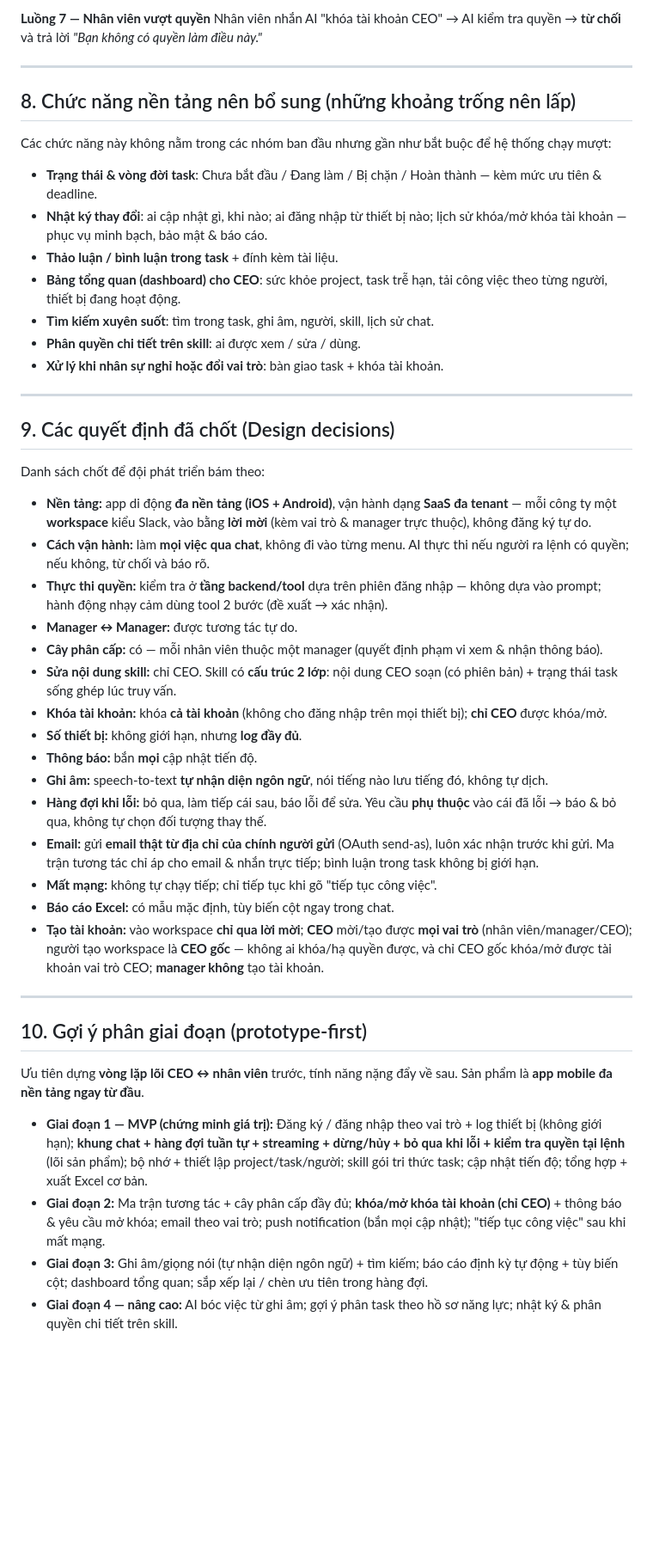
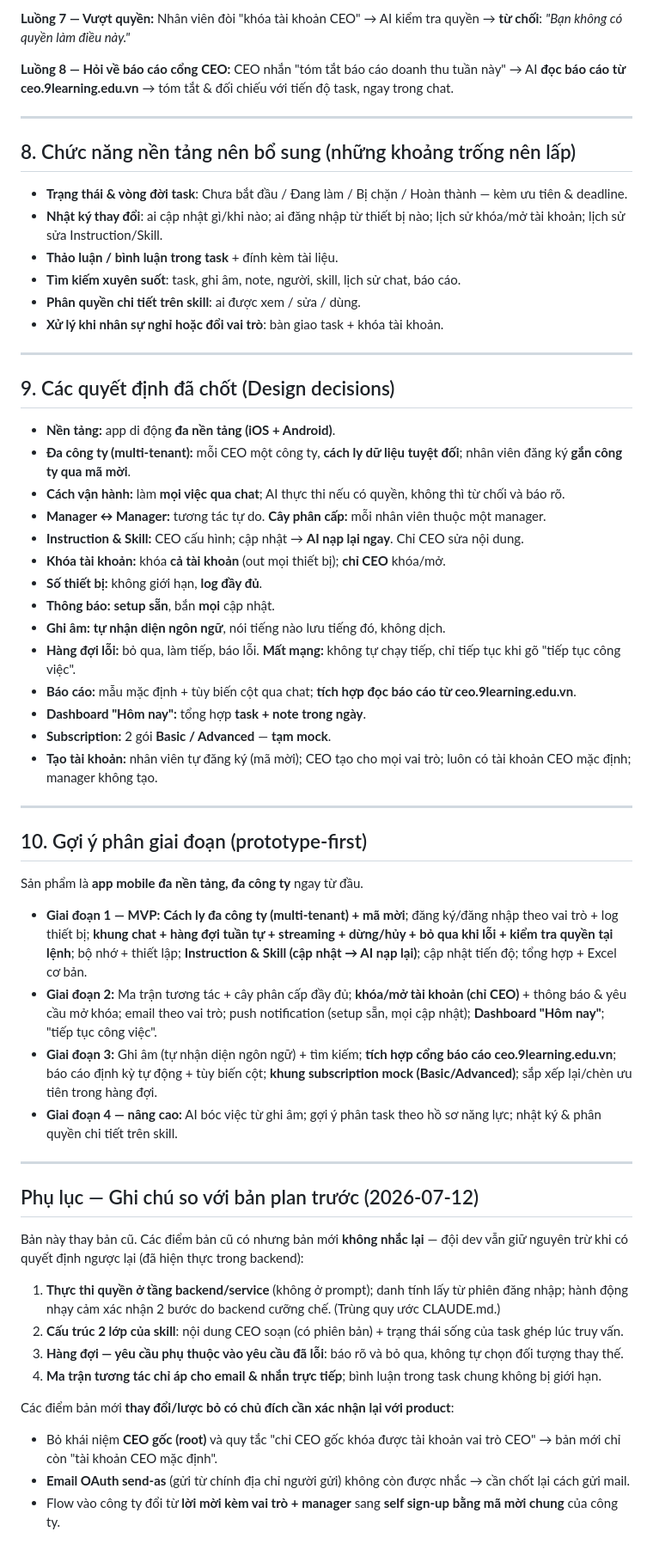
Before and after one commit to Ryan1712/ai-assistant, a Markdown page: funtional-plan.md, the part around one of its changes. Shown at 86% size. Rendered like a GitHub page; blank space fills up the shorter version.

```diff
--- a/funtional-plan.md
+++ b/funtional-plan.md
@@ -237,18 +222,16 @@ CEO gõ liên tiếp: "tạo task Q4 report" → "giao cho An" → "gen báo cá
 
-**Luồng 7 — Nhân viên vượt quyền**
-Nhân viên nhắn AI "khóa tài khoản CEO" → AI kiểm tra quyền → **từ chối** và trả lời *"Bạn không có quyền làm điều này."*
+**Luồng 7 — Vượt quyền:** Nhân viên đòi "khóa tài khoản CEO" → AI kiểm tra quyền → **từ chối**: *"Bạn không có quyền làm điều này."*
+
+**Luồng 8 — Hỏi về báo cáo cổng CEO:** CEO nhắn "tóm tắt báo cáo doanh thu tuần này" → AI **đọc báo cáo từ ceo.9learning.edu.vn** → tóm tắt & đối chiếu với tiến độ task, ngay trong chat.
 
 ---
 
 ## 8. Chức năng nền tảng nên bổ sung (những khoảng trống nên lấp)
 
-Các chức năng này không nằm trong các nhóm ban đầu nhưng gần như bắt buộc để hệ thống chạy mượt:
-
-- **Trạng thái & vòng đời task**: Chưa bắt đầu / Đang làm / Bị chặn / Hoàn thành — kèm mức ưu tiên & deadline.
-- **Nhật ký thay đổi**: ai cập nhật gì, khi nào; ai đăng nhập từ thiết bị nào; lịch sử khóa/mở khóa tài khoản — phục vụ minh bạch, bảo mật & báo cáo.
+- **Trạng thái & vòng đời task**: Chưa bắt đầu / Đang làm / Bị chặn / Hoàn thành — kèm ưu tiên & deadline.
+- **Nhật ký thay đổi**: ai cập nhật gì/khi nào; ai đăng nhập từ thiết bị nào; lịch sử khóa/mở tài khoản; lịch sử sửa Instruction/Skill.
 - **Thảo luận / bình luận trong task** + đính kèm tài liệu.
-- **Bảng tổng quan (dashboard) cho CEO**: sức khỏe project, task trễ hạn, tải công việc theo từng người, thiết bị đang hoạt động.
-- **Tìm kiếm xuyên suốt**: tìm trong task, ghi âm, người, skill, lịch sử chat.
+- **Tìm kiếm xuyên suốt**: task, ghi âm, note, người, skill, lịch sử chat, báo cáo.
 - **Phân quyền chi tiết trên skill**: ai được xem / sửa / dùng.
 - **Xử lý khi nhân sự nghỉ hoặc đổi vai trò**: bàn giao task + khóa tài khoản.
 
@@ -256,31 +239,44 @@ Các chức năng này không nằm trong các nhóm ban đầu nhưng gần nh
 
 ## 9. Các quyết định đã chốt (Design decisions)
 
-Danh sách chốt để đội phát triển bám theo:
-
-- **Nền tảng:** app di động **đa nền tảng (iOS + Android)**, vận hành dạng **SaaS đa tenant** — mỗi công ty một **workspace** kiểu Slack, vào bằng **lời mời** (kèm vai trò & manager trực thuộc), không đăng ký tự do.
-- **Cách vận hành:** làm **mọi việc qua chat**, không đi vào từng menu. AI thực thi nếu người ra lệnh có quyền; nếu không, từ chối và báo rõ.
-- **Thực thi quyền:** kiểm tra ở **tầng backend/tool** dựa trên phiên đăng nhập — không dựa vào prompt; hành động nhạy cảm dùng tool 2 bước (đề xuất → xác nhận).
-- **Manager ↔ Manager:** được tương tác tự do.
-- **Cây phân cấp:** có — mỗi nhân viên thuộc một manager (quyết định phạm vi xem & nhận thông báo).
-- **Sửa nội dung skill:** chỉ CEO. Skill có **cấu trúc 2 lớp**: nội dung CEO soạn (có phiên bản) + trạng thái task sống ghép lúc truy vấn.
-- **Khóa tài khoản:** khóa **cả tài khoản** (không cho đăng nhập trên mọi thiết bị); **chỉ CEO** được khóa/mở.
-- **Số thiết bị:** không giới hạn, nhưng **log đầy đủ**.
-- **Thông báo:** bắn **mọi** cập nhật tiến độ.
-- **Ghi âm:** speech-to-text **tự nhận diện ngôn ngữ**, nói tiếng nào lưu tiếng đó, không tự dịch.
-- **Hàng đợi khi lỗi:** bỏ qua, làm tiếp cái sau, báo lỗi để sửa. Yêu cầu **phụ thuộc** vào cái đã lỗi → báo & bỏ qua, không tự chọn đối tượng thay thế.
-- **Email:** gửi **email thật từ địa chỉ của chính người gửi** (OAuth send-as), luôn xác nhận trước khi gửi. Ma trận tương tác chỉ áp cho email & nhắn trực tiếp; bình luận trong task không bị giới hạn.
-- **Mất mạng:** không tự chạy tiếp; chỉ tiếp tục khi gõ "tiếp tục công việc".
-- **Báo cáo Excel:** có mẫu mặc định, tùy biến cột ngay trong chat.
-- **Tạo tài khoản:** vào workspace **chỉ qua lời mời**; **CEO** mời/tạo được **mọi vai trò** (nhân viên/manager/CEO); người tạo workspace là **CEO gốc** — không ai khóa/hạ quyền được, và chỉ CEO gốc khóa/mở được tài khoản vai trò CEO; **manager không** tạo tài khoản.
+- **Nền tảng:** app di động **đa nền tảng (iOS + Android)**.
+- **Đa công ty (multi-tenant):** mỗi CEO một công ty, **cách ly dữ liệu tuyệt đối**; nhân viên đăng ký **gắn công ty qua mã mời**.
+- **Cách vận hành:** làm **mọi việc qua chat**; AI thực thi nếu có quyền, không thì từ chối và báo rõ.
+- **Manager ↔ Manager:** tương tác tự do. **Cây phân cấp:** mỗi nhân viên thuộc một manager.
+- **Instruction & Skill:** CEO cấu hình; cập nhật → **AI nạp lại ngay**. Chỉ CEO sửa nội dung.
+- **Khóa tài khoản:** khóa **cả tài khoản** (out mọi thiết bị); **chỉ CEO** khóa/mở.
+- **Số thiết bị:** không giới hạn, **log đầy đủ**.
+- **Thông báo:** **setup sẵn**, bắn **mọi** cập nhật.
+- **Ghi âm:** **tự nhận diện ngôn ngữ**, nói tiếng nào lưu tiếng đó, không dịch.
+- **Hàng đợi lỗi:** bỏ qua, làm tiếp, báo lỗi. **Mất mạng:** không tự chạy tiếp, chỉ tiếp tục khi gõ "tiếp tục công việc".
+- **Báo cáo:** mẫu mặc định + tùy biến cột qua chat; **tích hợp đọc báo cáo từ ceo.9learning.edu.vn**.
+- **Dashboard "Hôm nay":** tổng hợp **task + note trong ngày**.
+- **Subscription:** 2 gói **Basic / Advanced** — **tạm mock**.
+- **Tạo tài khoản:** nhân viên tự đăng ký (mã mời); CEO tạo cho mọi vai trò; luôn có tài khoản CEO mặc định; manager không tạo.
 
 ---
 
 ## 10. Gợi ý phân giai đoạn (prototype-first)
 
-Ưu tiên dựng **vòng lặp lõi CEO ↔ nhân viên** trước, tính năng nặng đẩy về sau. Sản phẩm là **app mobile đa nền tảng ngay từ đầu**.
+Sản phẩm là **app mobile đa nền tảng, đa công ty** ngay từ đầu.
 
-- **Giai đoạn 1 — MVP (chứng minh giá trị):** Đăng ký / đăng nhập theo vai trò + log thiết bị (không giới hạn); **khung chat + hàng đợi tuần tự + streaming + dừng/hủy + bỏ qua khi lỗi + kiểm tra quyền tại lệnh** (lõi sản phẩm); bộ nhớ + thiết lập project/task/người; skill gói tri thức task; cập nhật tiến độ; tổng hợp + xuất Excel cơ bản.
-- **Giai đoạn 2:** Ma trận tương tác + cây phân cấp đầy đủ; **khóa/mở khóa tài khoản (chỉ CEO)** + thông báo & yêu cầu mở khóa; email theo vai trò; push notification (bắn mọi cập nhật); "tiếp tục công việc" sau khi mất mạng.
-- **Giai đoạn 3:** Ghi âm/giọng nói (tự nhận diện ngôn ngữ) + tìm kiếm; báo cáo định kỳ tự động + tùy biến cột; dashboard tổng quan; sắp xếp lại / chèn ưu tiên trong hàng đợi.
+- **Giai đoạn 1 — MVP:** **Cách ly đa công ty (multi-tenant) + mã mời**; đăng ký/đăng nhập theo vai trò + log thiết bị; **khung chat + hàng đợi tuần tự + streaming + dừng/hủy + bỏ qua khi lỗi + kiểm tra quyền tại lệnh**; bộ nhớ + thiết lập; **Instruction & Skill (cập nhật → AI nạp lại)**; cập nhật tiến độ; tổng hợp + Excel cơ bản.
+- **Giai đoạn 2:** Ma trận tương tác + cây phân cấp đầy đủ; **khóa/mở tài khoản (chỉ CEO)** + thông báo & yêu cầu mở khóa; email theo vai trò; push notification (setup sẵn, mọi cập nhật); **Dashboard "Hôm nay"**; "tiếp tục công việc".
+- **Giai đoạn 3:** Ghi âm (tự nhận diện ngôn ngữ) + tìm kiếm; **tích hợp cổng báo cáo ceo.9learning.edu.vn**; báo cáo định kỳ tự động + tùy biến cột; **khung subscription mock (Basic/Advanced)**; sắp xếp lại/chèn ưu tiên trong hàng đợi.
 - **Giai đoạn 4 — nâng cao:** AI bóc việc từ ghi âm; gợi ý phân task theo hồ sơ năng lực; nhật ký & phân quyền chi tiết trên skill.
+
+---
+
+## Phụ lục — Ghi chú so với bản plan trước (2026-07-12)
+
+Bản này thay bản cũ. Các điểm bản cũ có nhưng bản mới **không nhắc lại** — đội dev vẫn giữ nguyên trừ khi có quyết định ngược lại (đã hiện thực trong backend):
+
+1. **Thực thi quyền ở tầng backend/service** (không ở prompt); danh tính lấy từ phiên đăng nhập; hành động nhạy cảm xác nhận 2 bước do backend cưỡng chế. (Trùng quy ước CLAUDE.md.)
+2. **Cấu trúc 2 lớp của skill**: nội dung CEO soạn (có phiên bản) + trạng thái sống của task ghép lúc truy vấn.
+3. **Hàng đợi — yêu cầu phụ thuộc vào yêu cầu đã lỗi**: báo rõ và bỏ qua, không tự chọn đối tượng thay thế.
+4. **Ma trận tương tác chỉ áp cho email & nhắn trực tiếp**; bình luận trong task chung không bị giới hạn.
+
+Các điểm bản mới **thay đổi/lược bỏ có chủ đích cần xác nhận lại với product**:
+- Bỏ khái niệm **CEO gốc (root)** và quy tắc "chỉ CEO gốc khóa được tài khoản vai trò CEO" → bản mới chỉ còn "tài khoản CEO mặc định".
+- **Email OAuth send-as** (gửi từ chính địa chỉ người gửi) không còn được nhắc → cần chốt lại cách gửi mail.
+- Flow vào công ty đổi từ **lời mời kèm vai trò + manager** sang **self sign-up bằng mã mời chung** của công ty.
```
Also changed, not shown: other parts of funtional-plan.md (+110 -125 lines).
